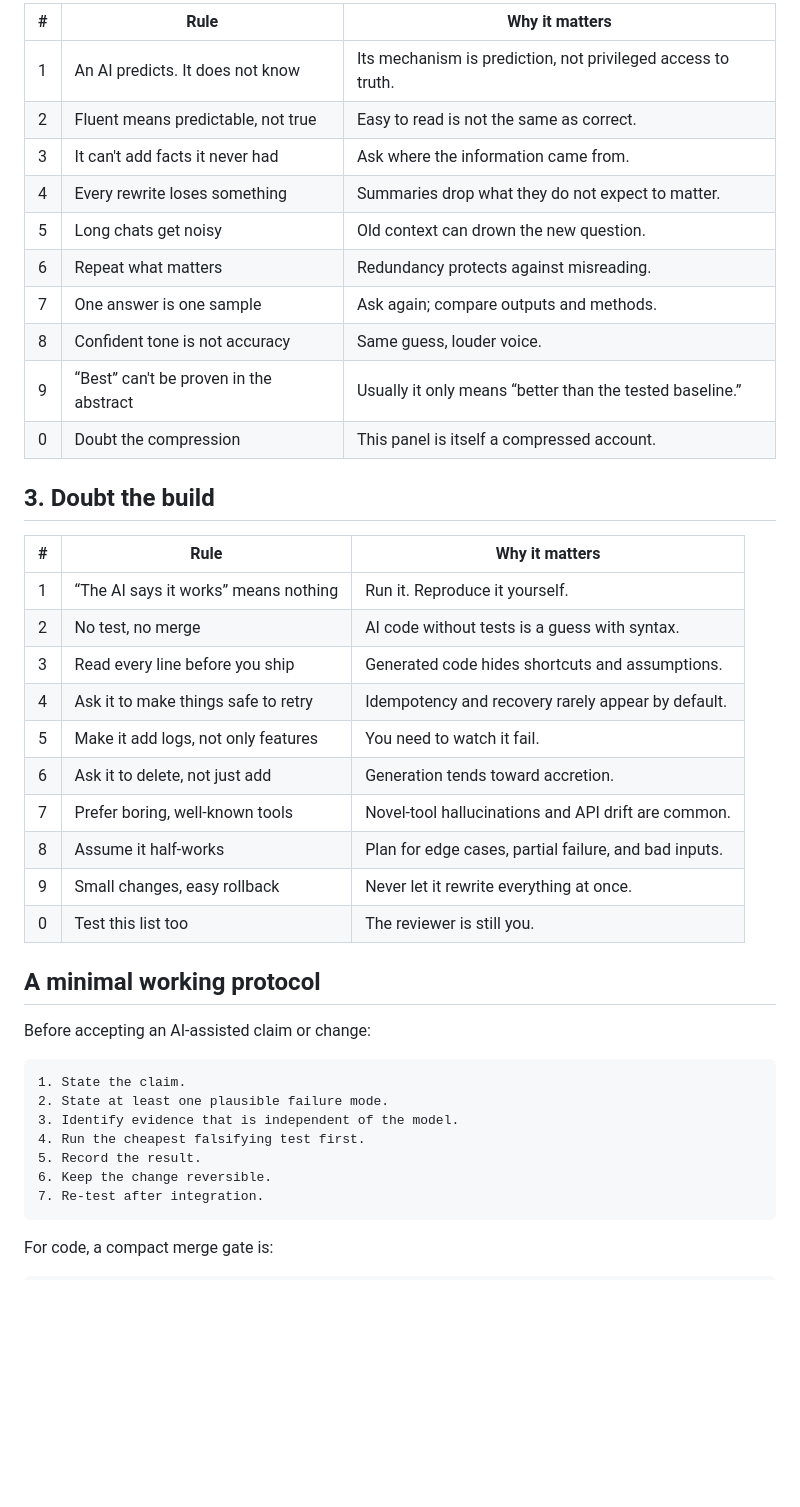
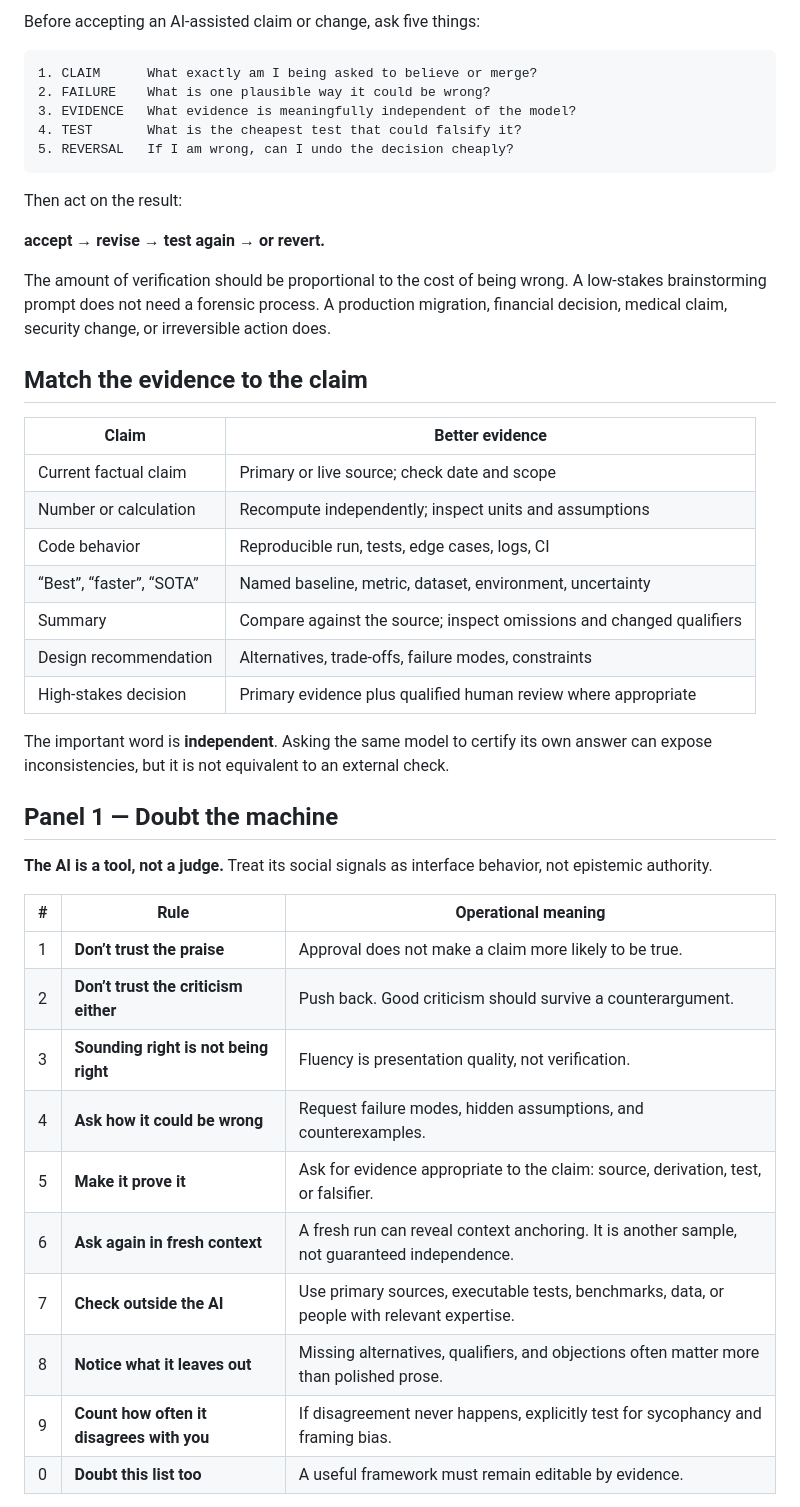
Before and after one commit to jesusvilela/doubt-the-machine, a Markdown page: README.md, the part around one of its changes. Drawn GitHub-style; blank space fills up the shorter version.

Commit message:
Make README a five-minute operating manual

````diff
--- a/README.md
+++ b/README.md
@@ -35,44 +26,48 @@ This repository turns the poster into a small, forkable checklist for three diff
 
-| # | Rule | Why it matters |
-|---|---|---|
-| 1 | An AI predicts. It does not know | Its mechanism is prediction, not privileged access to truth. |
-| 2 | Fluent means predictable, not true | Easy to read is not the same as correct. |
-| 3 | It can't add facts it never had | Ask where the information came from. |
-| 4 | Every rewrite loses something | Summaries drop what they do not expect to matter. |
-| 5 | Long chats get noisy | Old context can drown the new question. |
-| 6 | Repeat what matters | Redundancy protects against misreading. |
-| 7 | One answer is one sample | Ask again; compare outputs and methods. |
-| 8 | Confident tone is not accuracy | Same guess, louder voice. |
-| 9 | “Best” can't be proven in the abstract | Usually it only means “better than the tested baseline.” |
-| 0 | Doubt the compression | This panel is itself a compressed account. |
-
-## 3. Doubt the build
-
-| # | Rule | Why it matters |
-|---|---|---|
-| 1 | “The AI says it works” means nothing | Run it. Reproduce it yourself. |
-| 2 | No test, no merge | AI code without tests is a guess with syntax. |
-| 3 | Read every line before you ship | Generated code hides shortcuts and assumptions. |
-| 4 | Ask it to make things safe to retry | Idempotency and recovery rarely appear by default. |
-| 5 | Make it add logs, not only features | You need to watch it fail. |
-| 6 | Ask it to delete, not just add | Generation tends toward accretion. |
-| 7 | Prefer boring, well-known tools | Novel-tool hallucinations and API drift are common. |
-| 8 | Assume it half-works | Plan for edge cases, partial failure, and bad inputs. |
-| 9 | Small changes, easy rollback | Never let it rewrite everything at once. |
-| 0 | Test this list too | The reviewer is still you. |
-
-## A minimal working protocol
-
-Before accepting an AI-assisted claim or change:
+Before accepting an AI-assisted claim or change, ask five things:
 
 ```text
-1. State the claim.
-2. State at least one plausible failure mode.
-3. Identify evidence that is independent of the model.
-4. Run the cheapest falsifying test first.
-5. Record the result.
-6. Keep the change reversible.
-7. Re-test after integration.
+1. CLAIM      What exactly am I being asked to believe or merge?
+2. FAILURE    What is one plausible way it could be wrong?
+3. EVIDENCE   What evidence is meaningfully independent of the model?
+4. TEST       What is the cheapest test that could falsify it?
+5. REVERSAL   If I am wrong, can I undo the decision cheaply?
 ```
 
-For code, a compact merge gate is:
+Then act on the result:
+
+**accept → revise → test again → or revert.**
+
+The amount of verification should be proportional to the cost of being wrong. A low-stakes brainstorming prompt does not need a forensic process. A production migration, financial decision, medical claim, security change, or irreversible action does.
+
+## Match the evidence to the claim
+
+| Claim | Better evidence |
+|---|---|
+| Current factual claim | Primary or live source; check date and scope |
+| Number or calculation | Recompute independently; inspect units and assumptions |
+| Code behavior | Reproducible run, tests, edge cases, logs, CI |
+| “Best”, “faster”, “SOTA” | Named baseline, metric, dataset, environment, uncertainty |
+| Summary | Compare against the source; inspect omissions and changed qualifiers |
+| Design recommendation | Alternatives, trade-offs, failure modes, constraints |
+| High-stakes decision | Primary evidence plus qualified human review where appropriate |
+
+The important word is **independent**. Asking the same model to certify its own answer can expose inconsistencies, but it is not equivalent to an external check.
+
+## Panel 1 — Doubt the machine
+
+**The AI is a tool, not a judge.** Treat its social signals as interface behavior, not epistemic authority.
+
+| # | Rule | Operational meaning |
+|---|---|---|
+| 1 | **Don’t trust the praise** | Approval does not make a claim more likely to be true. |
+| 2 | **Don’t trust the criticism either** | Push back. Good criticism should survive a counterargument. |
+| 3 | **Sounding right is not being right** | Fluency is presentation quality, not verification. |
+| 4 | **Ask how it could be wrong** | Request failure modes, hidden assumptions, and counterexamples. |
+| 5 | **Make it prove it** | Ask for evidence appropriate to the claim: source, derivation, test, or falsifier. |
+| 6 | **Ask again in fresh context** | A fresh run can reveal context anchoring. It is another sample, not guaranteed independence. |
+| 7 | **Check outside the AI** | Use primary sources, executable tests, benchmarks, data, or people with relevant expertise. |
+| 8 | **Notice what it leaves out** | Missing alternatives, qualifiers, and objections often matter more than polished prose. |
+| 9 | **Count how often it disagrees with you** | If disagreement never happens, explicitly test for sycophancy and framing bias. |
+| 0 | **Doubt this list too** | A useful framework must remain editable by evidence. |
+
````
Also changed, not shown: other parts of README.md (+80 -32 lines).
